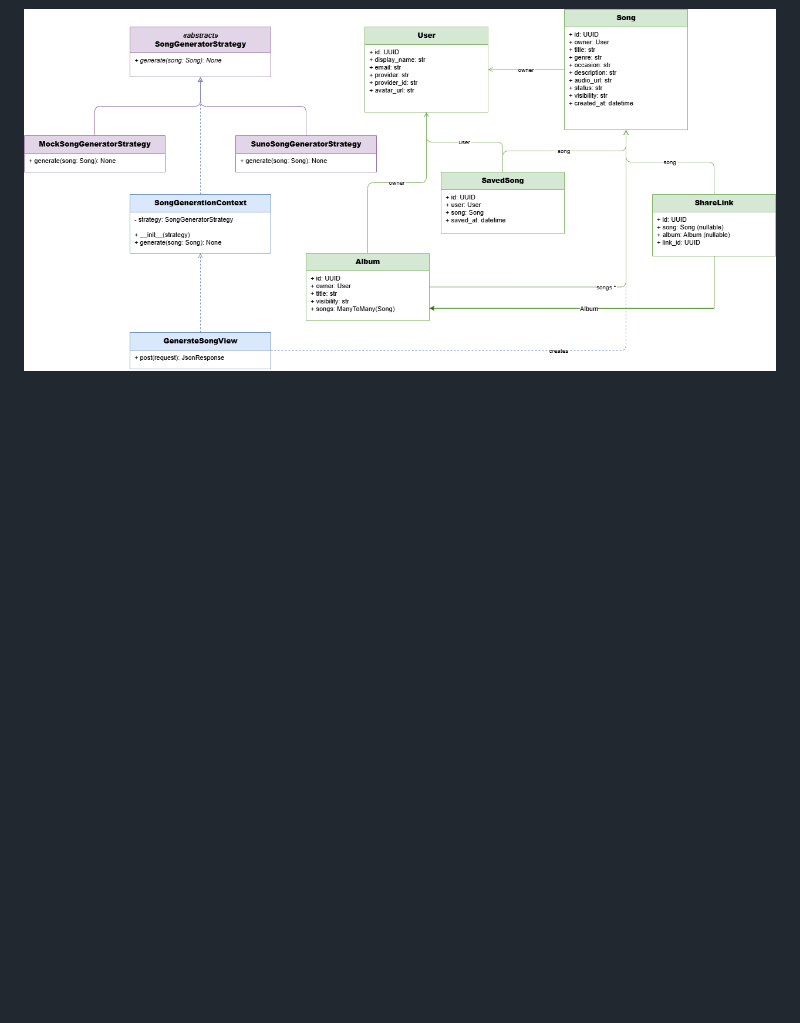
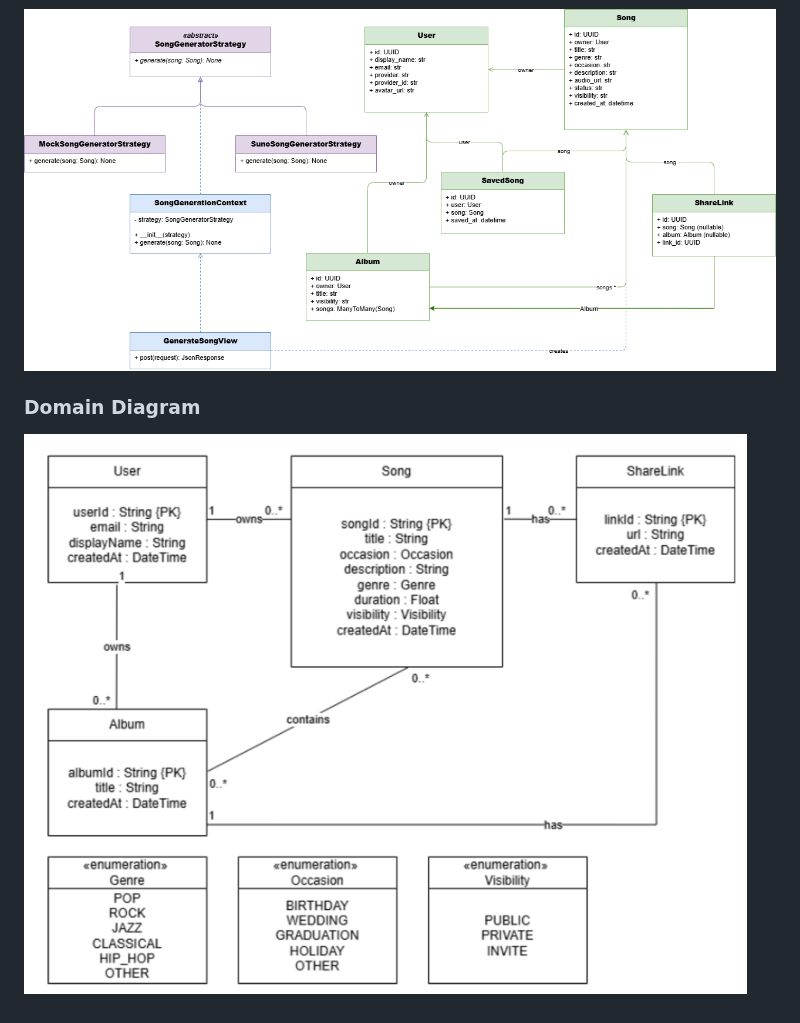
Before and after one commit to Bezzilla/Chithara-AI-music-generator, a Markdown page: README.md, the part around the change. Drawn GitHub-style; pictures changed too: docs/images/domain_diagram.png (added); blank space fills up the shorter version.

Commit message:
Update README add domain diagram

```diff
--- a/README.md
+++ b/README.md
@@ -138,3 +138,8 @@ The API responds immediately with `PENDING` status while audio is generated in t
 ### Class Diagram
 
 ![Class Diagram](docs/images/Class_Diagram.png)
+
+
+### Domain Diagram
+
+![Class Diagram](docs/images/domain_diagram.png)
```
